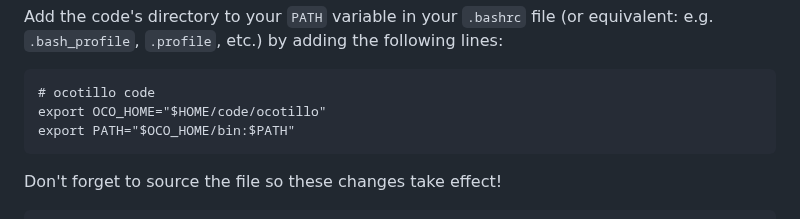
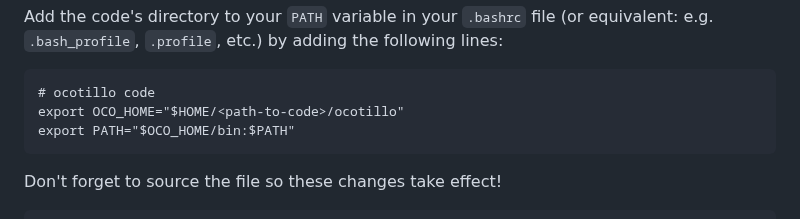
Before and after one commit to cookhe/ocotillo, a Markdown page: README.md, the part around the change. Rendered like a GitHub page.

````diff
--- a/README.md
+++ b/README.md
@@ -21,7 +21,7 @@ Add the code's directory to your `PATH` variable in your `.bashrc` file (or equi
 
 ```
 # ocotillo code
-export OCO_HOME="$HOME/code/ocotillo"
+export OCO_HOME="$HOME/<path-to-code>/ocotillo"
 export PATH="$OCO_HOME/bin:$PATH"
 ```
 
````
